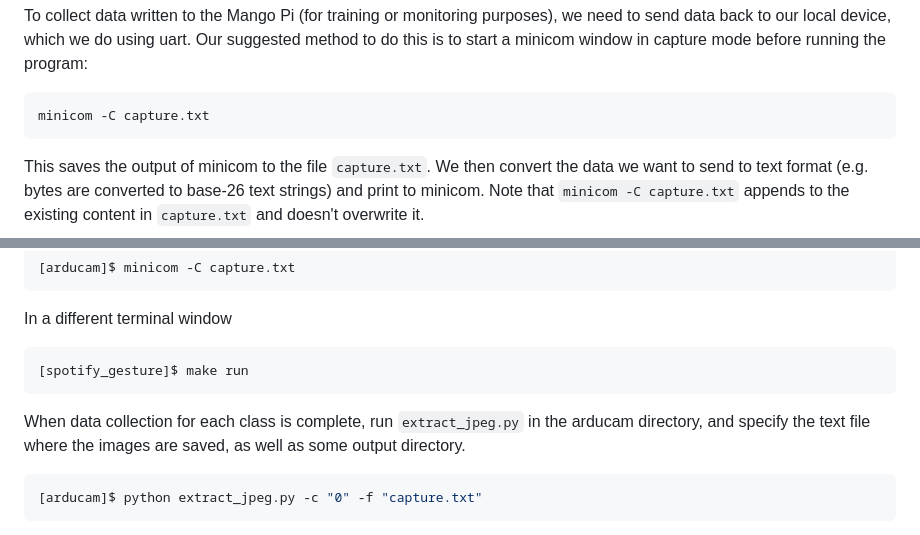
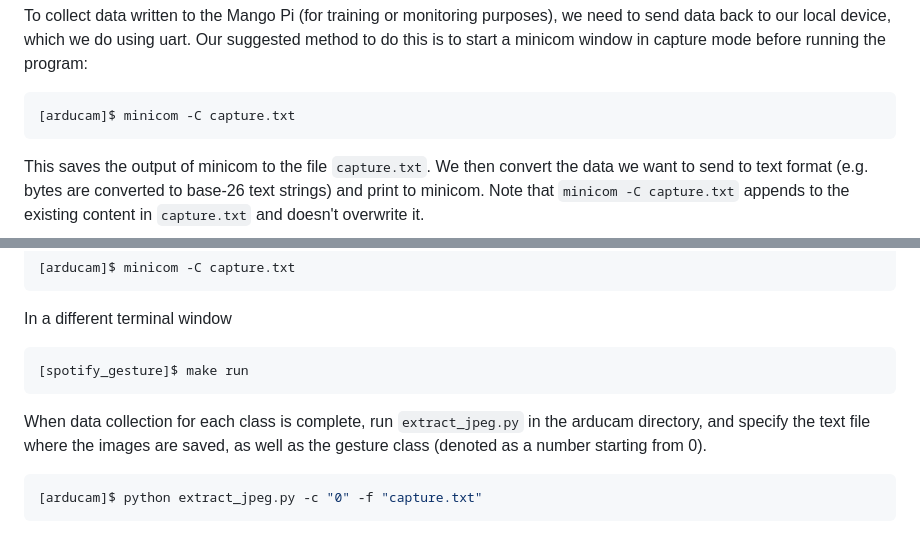
Before and after one commit to mango-gesture/mango-gesture, a Markdown page: README.md, 2 parts joined by grey strips. Rendered like a GitHub page.

````diff
--- a/README.md
+++ b/README.md
@@ -45,7 +45,7 @@ To collect data written to the Mango Pi (for training or monitoring purposes), w
 Our suggested method to do this is to start a minicom window in capture mode before running the program:
 
 ```console
-minicom -C capture.txt
+[arducam]$ minicom -C capture.txt
 ```
 
 This saves the output of minicom to the file `capture.txt`. We then convert the data we want to send to text format (e.g. bytes are converted to base-26 text strings) and print to minicom.
@@ -66,7 +66,7 @@ In a different terminal window
 ```console
 [spotify_gesture]$ make run
 ```
-When data collection for each class is complete, run `extract_jpeg.py` in the arducam directory, and specify the text file where the images are saved, as well as some output directory.
+When data collection for each class is complete, run `extract_jpeg.py` in the arducam directory, and specify the text file where the images are saved, as well as the gesture class (denoted as a number starting from 0).
 
 ```console
 [arducam]$ python extract_jpeg.py -c "0" -f "capture.txt"
````
